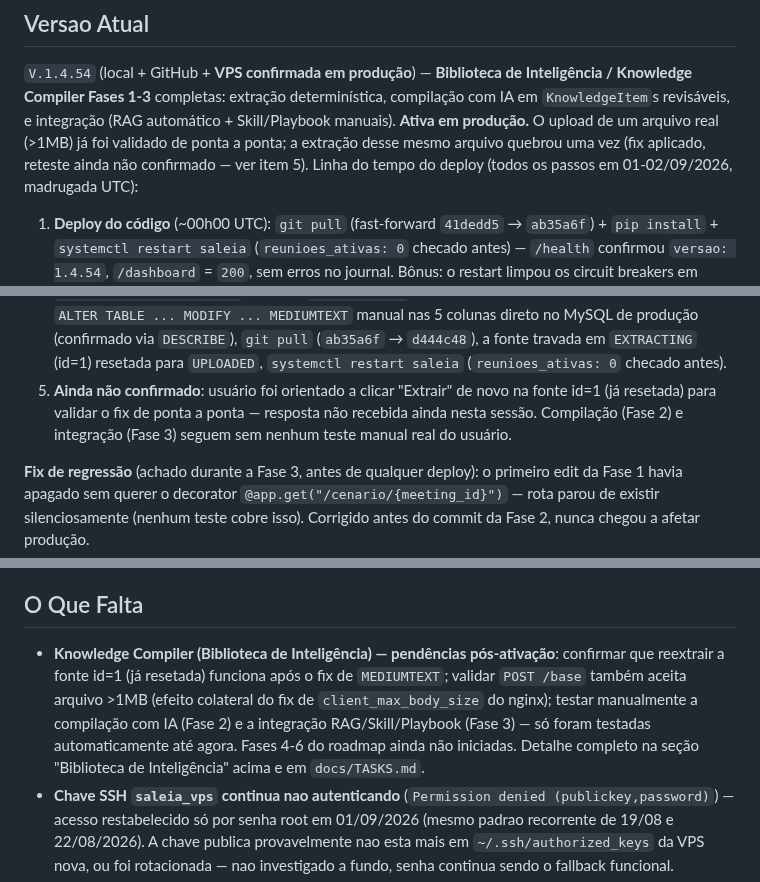
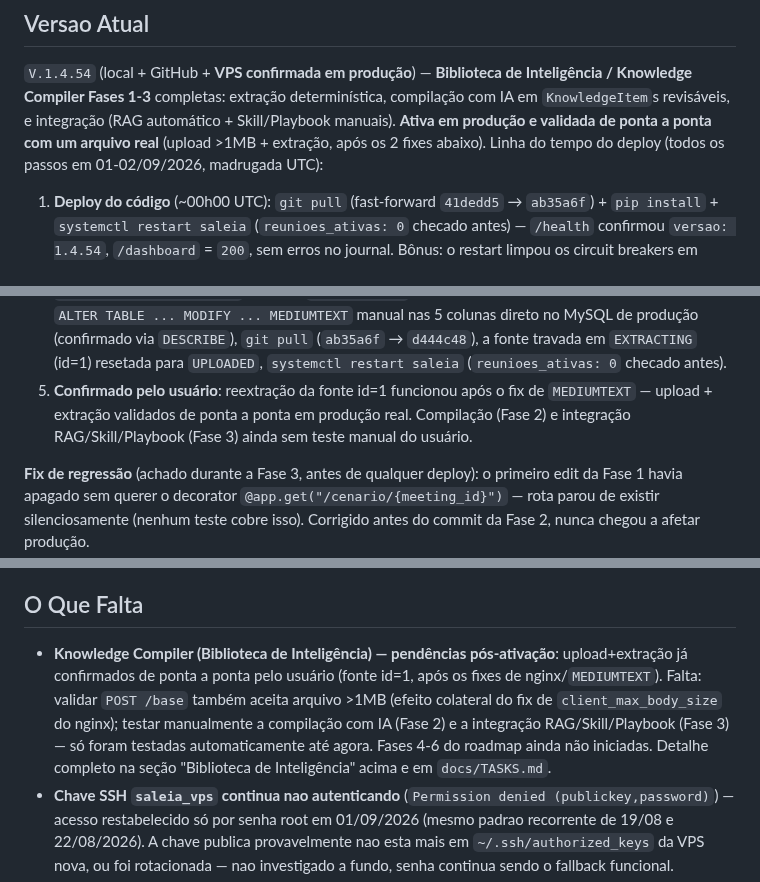
Before and after one commit to fasterdrible-lab/SALE-IA, a Markdown page: docs/CURRENT_STATE.md, 3 parts joined by grey strips. GitHub-like rendering.

Commit message:
docs: confirmar validacao end-to-end do Knowledge Compiler em producao
Usuario confirmou que a reextracao da fonte id=1 funcionou apos o fix de
MEDIUMTEXT — upload + extracao validados de ponta a ponta em producao
real. Atualiza CHANGELOG/CURRENT_STATE/TASKS para refletir a confirmacao
real (substituindo o "ainda nao confirmado" anterior).

Co-Authored-By: Claude Sonnet 5 <noreply@anthropic.com>

```diff
--- a/docs/CURRENT_STATE.md
+++ b/docs/CURRENT_STATE.md
@@ -29,9 +29,8 @@ Atualizado em: 2026-09-02 (V.1.4.54)
 **Biblioteca de Inteligência / Knowledge Compiler Fases 1-3** completas:
 extração determinística, compilação com IA em `KnowledgeItem`s
 revisáveis, e integração (RAG automático + Skill/Playbook manuais).
-**Ativa em produção.** O upload de um arquivo real (>1MB) já foi validado
-de ponta a ponta; a extração desse mesmo arquivo quebrou uma vez (fix
-aplicado, reteste ainda não confirmado — ver item 5). Linha do tempo do
+**Ativa em produção e validada de ponta a ponta com um arquivo real**
+(upload >1MB + extração, após os 2 fixes abaixo). Linha do tempo do
 deploy (todos os passos em 01-02/09/2026, madrugada UTC):
 
 1. **Deploy do código** (~00h00 UTC): `git pull` (fast-forward
@@ -74,10 +73,10 @@ deploy (todos os passos em 01-02/09/2026, madrugada UTC):
    `DESCRIBE`), `git pull` (`ab35a6f` → `d444c48`), a fonte travada em
    `EXTRACTING` (id=1) resetada para `UPLOADED`, `systemctl restart
    saleia` (`reunioes_ativas: 0` checado antes).
-5. **Ainda não confirmado**: usuário foi orientado a clicar "Extrair" de
-   novo na fonte id=1 (já resetada) para validar o fix de ponta a ponta
-   — resposta não recebida ainda nesta sessão. Compilação (Fase 2) e
-   integração (Fase 3) seguem sem nenhum teste manual real do usuário.
+5. **Confirmado pelo usuário**: reextração da fonte id=1 funcionou após
+   o fix de `MEDIUMTEXT` — upload + extração validados de ponta a ponta
+   em produção real. Compilação (Fase 2) e integração RAG/Skill/Playbook
+   (Fase 3) ainda sem teste manual do usuário.
 
 **Fix de regressão** (achado durante a Fase 3, antes de qualquer deploy):
 o primeiro edit da Fase 1 havia apagado sem querer o decorator
@@ -486,7 +485,7 @@ CHANGELOG (V.1.4.44) — resumo:
 
 ## O Que Falta
 
-- **Knowledge Compiler (Biblioteca de Inteligência) — pendências pós-ativação**: confirmar que reextrair a fonte id=1 (já resetada) funciona após o fix de `MEDIUMTEXT`; validar `POST /base` também aceita arquivo >1MB (efeito colateral do fix de `client_max_body_size` do nginx); testar manualmente a compilação com IA (Fase 2) e a integração RAG/Skill/Playbook (Fase 3) — só foram testadas automaticamente até agora. Fases 4-6 do roadmap ainda não iniciadas. Detalhe completo na seção "Biblioteca de Inteligência" acima e em `docs/TASKS.md`.
+- **Knowledge Compiler (Biblioteca de Inteligência) — pendências pós-ativação**: upload+extração já confirmados de ponta a ponta pelo usuário (fonte id=1, após os fixes de nginx/`MEDIUMTEXT`). Falta: validar `POST /base` também aceita arquivo >1MB (efeito colateral do fix de `client_max_body_size` do nginx); testar manualmente a compilação com IA (Fase 2) e a integração RAG/Skill/Playbook (Fase 3) — só foram testadas automaticamente até agora. Fases 4-6 do roadmap ainda não iniciadas. Detalhe completo na seção "Biblioteca de Inteligência" acima e em `docs/TASKS.md`.
 - **Chave SSH `saleia_vps` continua nao autenticando** (`Permission denied (publickey,password)`) — acesso restabelecido só por senha root em 01/09/2026 (mesmo padrao recorrente de 19/08 e 22/08/2026). A chave publica provavelmente nao esta mais em `~/.ssh/authorized_keys` da VPS nova, ou foi rotacionada — nao investigado a fundo, senha continua sendo o fallback funcional.
 - **Restart do `saleia.service` confirmado feito** (commit `dde7987` exato, ativo desde `2026-09-01 06:38:15 UTC` — ver secao "Deploy V.1.4.50/1.4.51 confirmado" acima). Falta so: (a) validar end-to-end se o `GROQ_API_KEY` novo resolveu a transcricao de audio (sem trafego real desde o restart para confirmar), (b) a extensao Chrome precisa ser reinstalada (`chrome://extensions`) pra vendedores passarem a enviar `X-Extensao-Versao` — sem isso o incidente de 31/08 (ver secao acima) continua indiferenciavel do lado do servidor.
 - **Cost Intelligence — validacao manual pendente (V.1.4.51)**: os nomes exatos de campo de cache do DeepSeek (`prompt_cache_hit_tokens`) e Gemini (`cached_content_token_count`) nao foram confirmados contra uma resposta real de producao — degradam com seguranca para `0` via `getattr`, mas a granularidade de cache pode estar subestimada ate essa validacao. Fazer 1 chamada real por provedor em homologacao/producao logando `response.usage`/`response.usage_metadata` bruto (`api/ai_router.py::_usage_from_*`). Fases 2-6 do roadmap (dashboard de custos, Budget Guard, Cost Router) ainda nao iniciadas — ver `docs/cost-intelligence-audit.md`.
```
Also changed, not shown: CHANGELOG.md (+2 -3 lines), docs/TASKS.md (+2 -1 lines).
